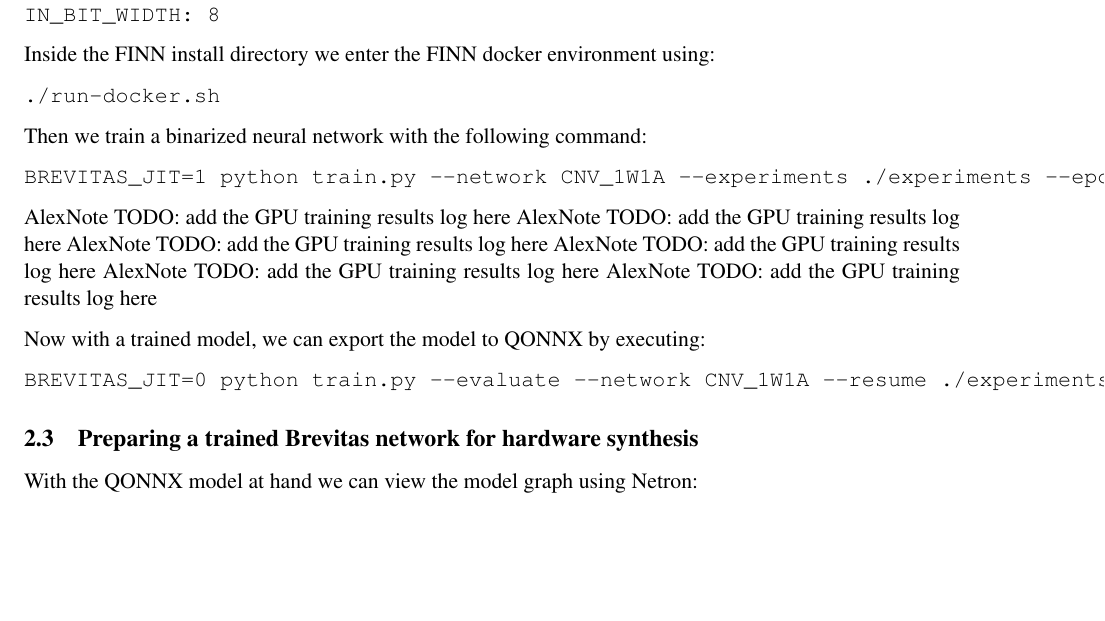
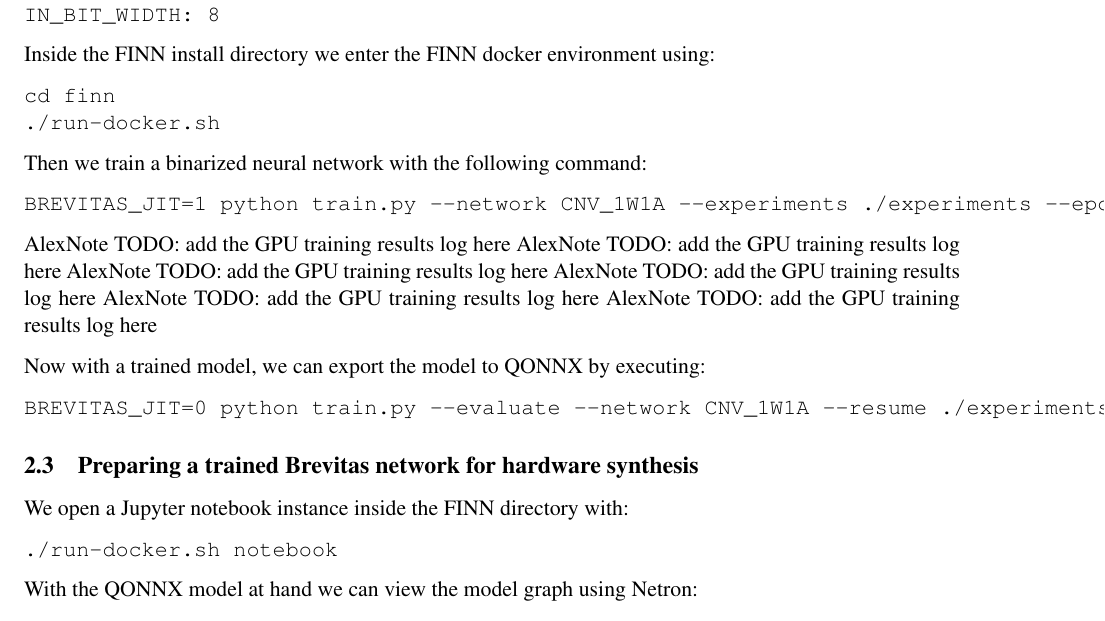
Before and after one commit to AxterDoesCode/L46Report, a LaTeX document (main.tex): part of page 33 of 34, cut so that both start at the same text, the shorter picture padded with empty space. Compiled offline with pdfLaTeX.

Commit message:
Update the damn thing

```diff
--- a/main.tex
+++ b/main.tex
@@ -280,6 +280,7 @@
 \end{verbatim}
 Inside the FINN install directory we enter the FINN docker environment using:
 \begin{verbatim}
+cd finn
 ./run-docker.sh
 \end{verbatim}
 Then we train a binarized neural network with the following command:
@@ -298,6 +299,10 @@
 BREVITAS_JIT=0 python train.py --evaluate --network CNV_1W1A --resume ./experiments/path/to/checkpoint.tar --export_qonnx --gpus 0 --batch_size 512
 \end{verbatim}
 \subsection{Preparing a trained Brevitas network for hardware synthesis}
+We open a Jupyter notebook instance inside the FINN directory with:
+\begin{verbatim}
+./run-docker.sh notebook
+\end{verbatim}
 With the QONNX model at hand we can view the model graph using Netron:
 \begin{minted}{python}
 import netron
```
